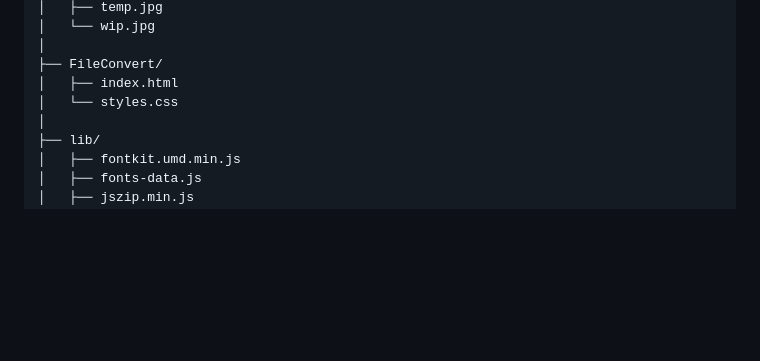
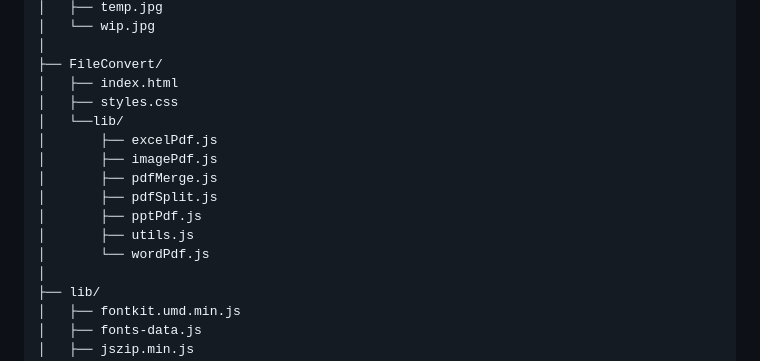
Before and after one commit to Print-JK/Sigma-Webapps, a Markdown page: README.md, the part around the change. GitHub-like rendering; blank space fills up the shorter version.

Commit message:
updated File Structure in readme

```diff
--- a/README.md
+++ b/README.md
@@ -24,7 +24,15 @@ SIGMA-WEBAPPS/
 │
 ├── FileConvert/
 │   ├── index.html
-│   └── styles.css
+│   ├── styles.css
+│   └──lib/
+│       ├── excelPdf.js
+│       ├── imagePdf.js
+│       ├── pdfMerge.js
+│       ├── pdfSplit.js
+│       ├── pptPdf.js
+│       ├── utils.js
+│       └── wordPdf.js
 │
 ├── lib/
 │   ├── fontkit.umd.min.js
```
